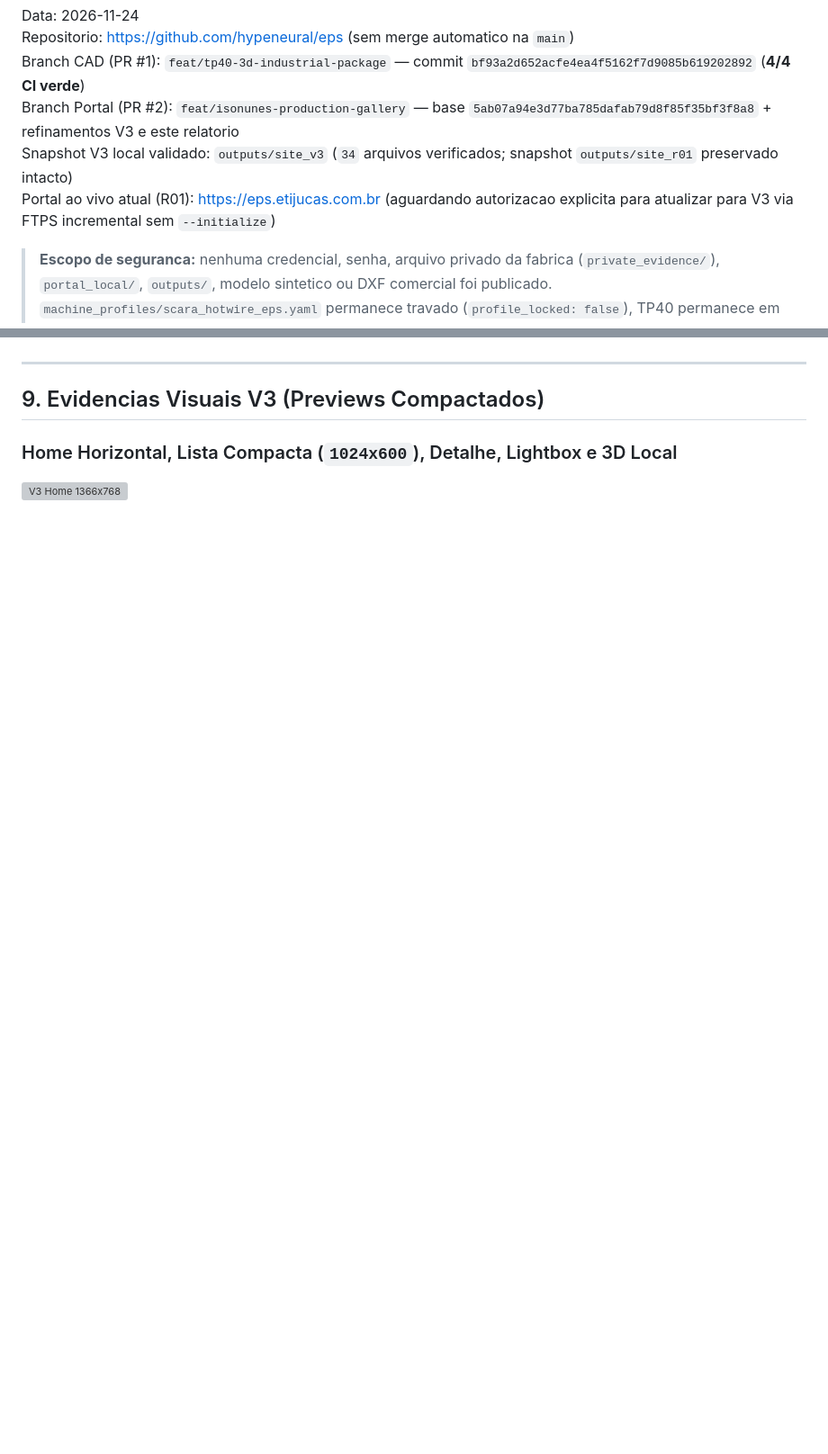
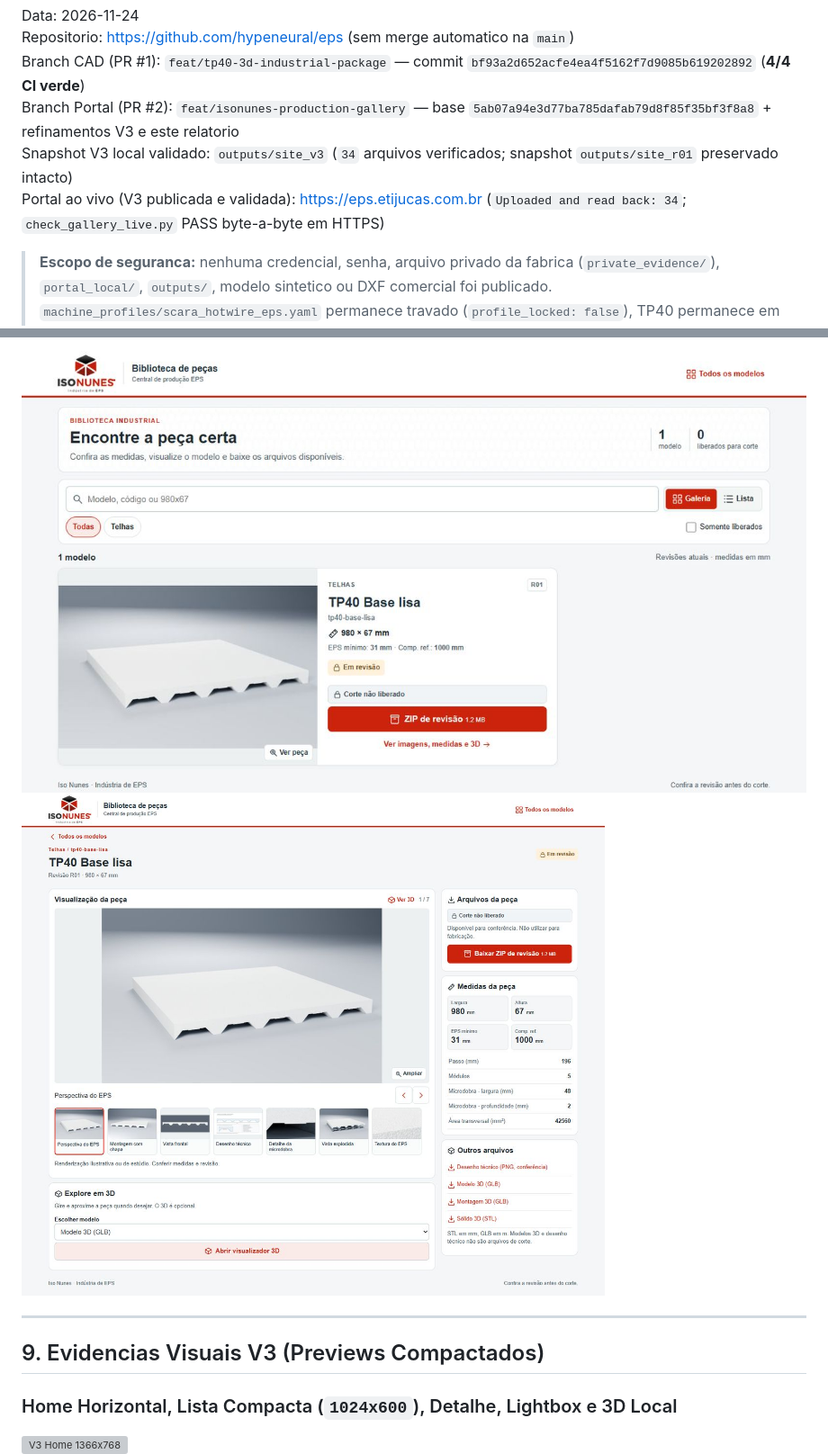
Before and after one commit to hypeneural/eps, a Markdown page: docs/23_HOMOLOGACAO_PORTAL_V3_RELATORIO.md, 2 parts joined by grey strips. Shown at 90% size. GitHub-like rendering; pictures changed too: docs/img/portal_v3/16_live_v3_home_1366x768.jpg (added), docs/img/portal_v3/17_live_v3_detail_1366x768.jpg (added); blank space fills up the shorter version; grey boxes are pictures that could not be loaded.

Commit message:
docs(portal): record live V3 HTTPS deployment, security headers, and SHA-256 download checks

```diff
--- a/docs/23_HOMOLOGACAO_PORTAL_V3_RELATORIO.md
+++ b/docs/23_HOMOLOGACAO_PORTAL_V3_RELATORIO.md
@@ -5,7 +5,7 @@ Repositorio: https://github.com/hypeneural/eps (sem merge automatico na `main`)
 Branch CAD (PR #1): `feat/tp40-3d-industrial-package` — commit `bf93a2d652acfe4ea4f5162f7d9085b619202892` (**4/4 CI verde**)
 Branch Portal (PR #2): `feat/isonunes-production-gallery` — base `5ab07a94e3d77ba785dafab79d8f85f35bf3f8a8` + refinamentos V3 e este relatorio
 Snapshot V3 local validado: `outputs/site_v3` (`34` arquivos verificados; snapshot `outputs/site_r01` preservado intacto)
-Portal ao vivo atual (R01): https://eps.etijucas.com.br (aguardando autorizacao explicita para atualizar para V3 via FTPS incremental sem `--initialize`)
+Portal ao vivo (V3 publicada e validada): https://eps.etijucas.com.br (`Uploaded and read back: 34`; `check_gallery_live.py` PASS byte-a-byte em HTTPS)
 
 > **Escopo de seguranca:** nenhuma credencial, senha, arquivo privado da fabrica (`private_evidence/`), `portal_local/`, `outputs/`, modelo sintetico ou DXF comercial foi publicado. `machine_profiles/scara_hotwire_eps.yaml` permanece travado (`profile_locked: false`), TP40 permanece em `draft` (`Corte nao liberado`) e G-code direto permanece desabilitado.
 
@@ -108,3 +118,5 @@ Analise forense local sobre `private_evidence/MACROS_CNC_V.zip` consolidada em `
+![V3 Ao Vivo Home 1366x768](img/portal_v3/16_live_v3_home_1366x768.jpg)
+![V3 Ao Vivo Detalhe 1366x768](img/portal_v3/17_live_v3_detail_1366x768.jpg)
 
 ---
 
```
Also changed, not shown: other parts of docs/23_HOMOLOGACAO_PORTAL_V3_RELATORIO.md (+15 -5 lines).
